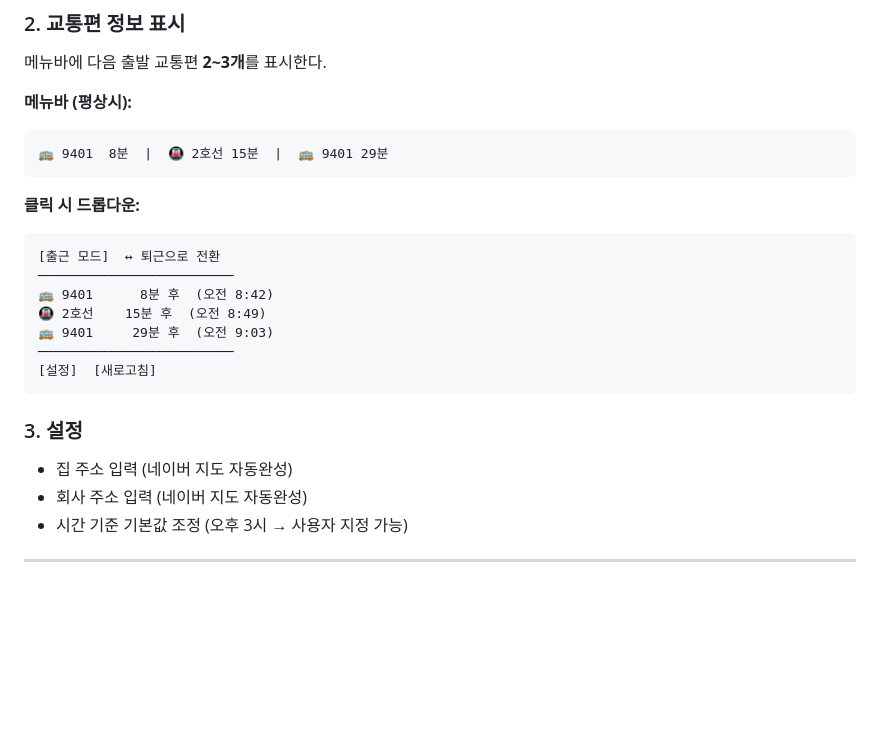
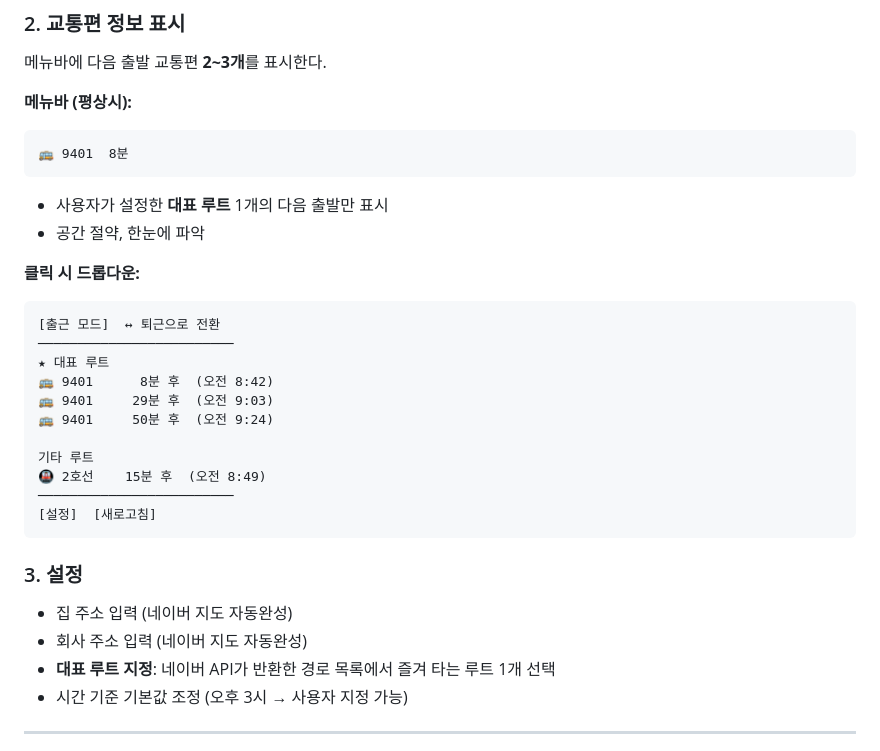
Before and after one commit to huhyoujung/leavenow, a Markdown page: docs/plans/2026-02-26-leavenow-design.md, the part around the change. GitHub-like rendering; blank space fills up the shorter version.

Commit message:
docs: 메뉴바 UI 업데이트 - 대표 루트 1개 표시 방식으로 변경
메뉴바에 즐겨찾기 대표 루트 1개만 표시하고
드롭다운에서 나머지 루트 확인하는 구조로 개선

Co-Authored-By: Claude Sonnet 4.6 <noreply@anthropic.com>

````diff
--- a/docs/plans/2026-02-26-leavenow-design.md
+++ b/docs/plans/2026-02-26-leavenow-design.md
@@ -59,16 +59,22 @@
 
 **메뉴바 (평상시):**
 ```
-🚌 9401  8분  |  🚇 2호선 15분  |  🚌 9401 29분
+🚌 9401  8분
 ```
+- 사용자가 설정한 **대표 루트** 1개의 다음 출발만 표시
+- 공간 절약, 한눈에 파악
 
 **클릭 시 드롭다운:**
 ```
 [출근 모드]  ↔ 퇴근으로 전환
 ─────────────────────────
+★ 대표 루트
 🚌 9401      8분 후  (오전 8:42)
+🚌 9401     29분 후  (오전 9:03)
+🚌 9401     50분 후  (오전 9:24)
+
+기타 루트
 🚇 2호선    15분 후  (오전 8:49)
-🚌 9401     29분 후  (오전 9:03)
 ─────────────────────────
 [설정]  [새로고침]
 ```
@@ -77,6 +83,7 @@
 
 - 집 주소 입력 (네이버 지도 자동완성)
 - 회사 주소 입력 (네이버 지도 자동완성)
+- **대표 루트 지정**: 네이버 API가 반환한 경로 목록에서 즐겨 타는 루트 1개 선택
 - 시간 기준 기본값 조정 (오후 3시 → 사용자 지정 가능)
 
 ---
````
